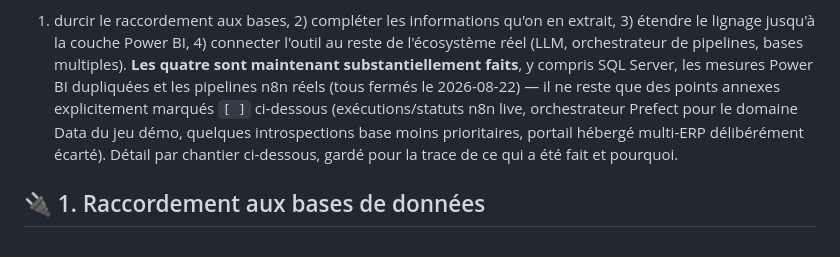
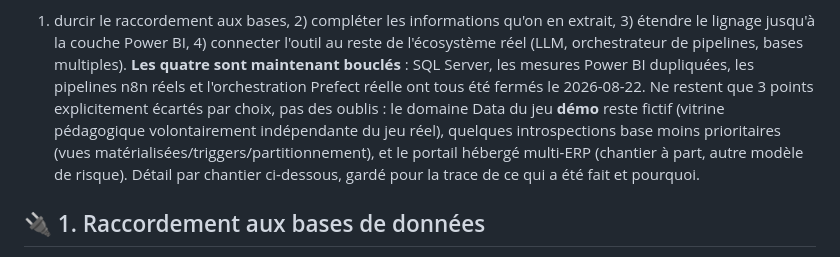
Before and after one commit to valentinratigniet-byte/projet-14-filiation, a Markdown page: ROADMAP.md, the part around one of its changes. Rendered like a GitHub page.

Commit message:
docs: les 4 chantiers ROADMAP sont bouclés
Compteur de commits à jour (29). Reformule l'en-tête ROADMAP et le
pointeur README "Reprise rapide" : les 3 points non cochés restants
sont des choix délibérés (jeu démo indépendant, portail multi-ERP à
part, quelques introspections base moins prioritaires), pas des tâches
en attente.

```diff
--- a/ROADMAP.md
+++ b/ROADMAP.md
@@ -4,14 +4,15 @@
 1) durcir le raccordement aux bases, 2) compléter les informations qu'on en
 extrait, 3) étendre le lignage jusqu'à la couche Power BI, 4) connecter
 l'outil au reste de l'écosystème réel (LLM, orchestrateur de pipelines,
-bases multiples). **Les quatre sont maintenant substantiellement faits**,
-y compris SQL Server, les mesures Power BI dupliquées et les pipelines n8n
-réels (tous fermés le 2026-08-22) — il ne reste que des points annexes
-explicitement marqués `[ ]` ci-dessous (exécutions/statuts n8n live,
-orchestrateur Prefect pour le domaine Data du jeu démo, quelques
-introspections base moins prioritaires, portail hébergé multi-ERP
-délibérément écarté). Détail par chantier ci-dessous, gardé pour la trace de
-ce qui a été fait et pourquoi.
+bases multiples). **Les quatre sont maintenant bouclés** : SQL Server, les
+mesures Power BI dupliquées, les pipelines n8n réels et l'orchestration
+Prefect réelle ont tous été fermés le 2026-08-22. Ne restent que 3 points
+explicitement écartés par choix, pas des oublis : le domaine Data du jeu
+**démo** reste fictif (vitrine pédagogique volontairement indépendante du
+jeu réel), quelques introspections base moins prioritaires (vues
+matérialisées/triggers/partitionnement), et le portail hébergé multi-ERP
+(chantier à part, autre modèle de risque). Détail par chantier ci-dessous,
+gardé pour la trace de ce qui a été fait et pourquoi.
 
 ## 🔌 1. Raccordement aux bases de données
 
```
Also changed, not shown: other parts of ROADMAP.md (+1 -1 lines), README.md (+4 -3 lines).
